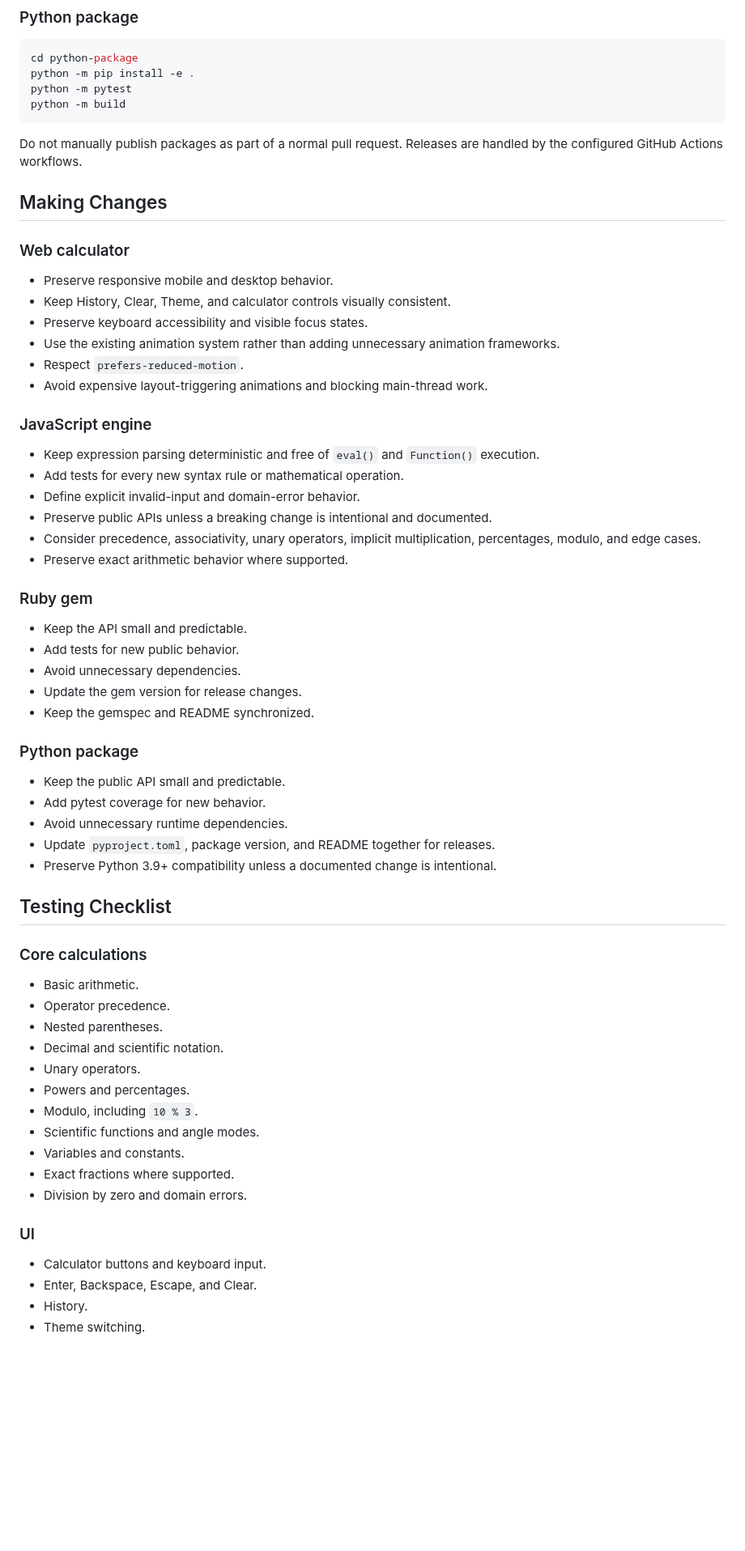
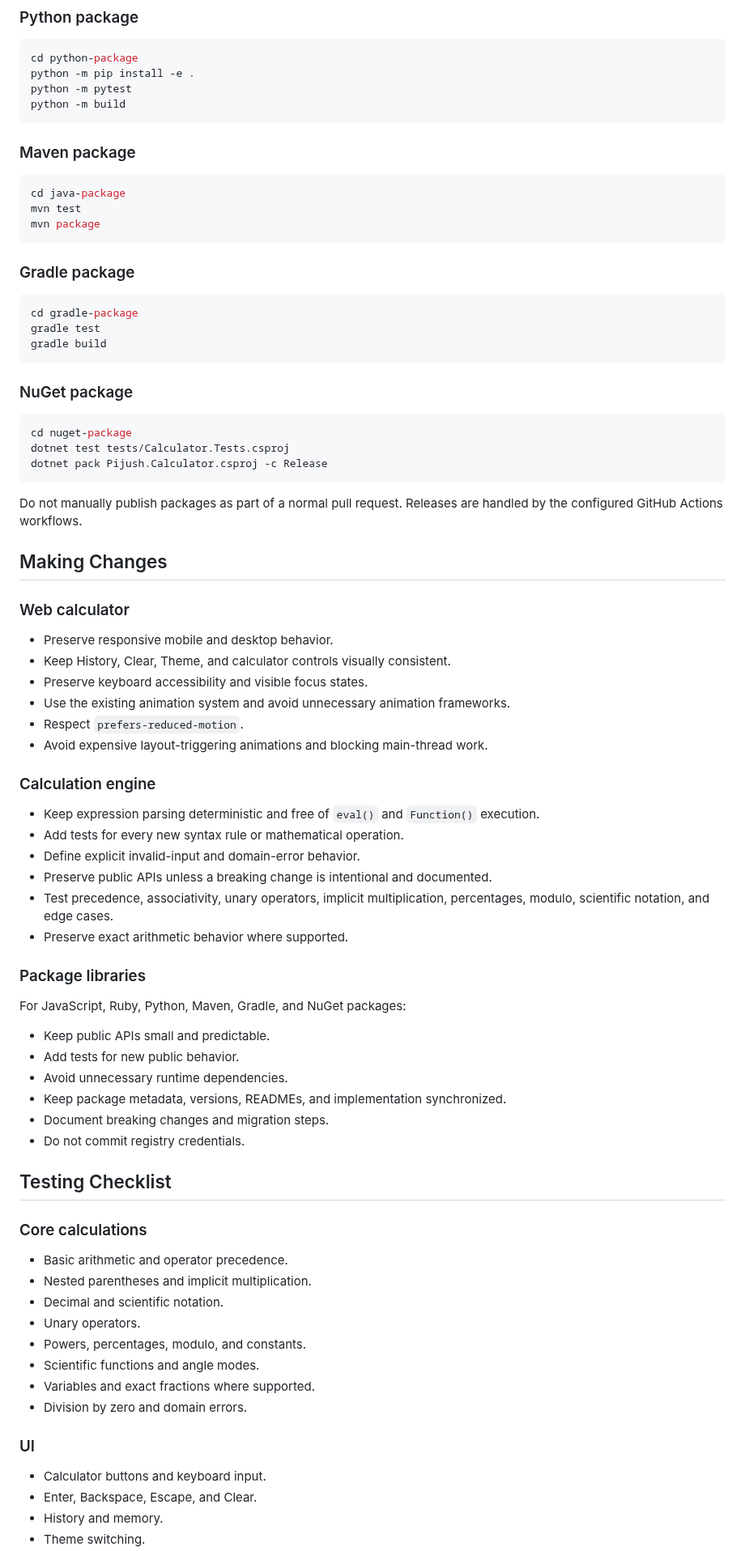
Before and after one commit to TEJAS-MK2/Calculator, a Markdown page: CONTRIBUTING.md, the part around one of its changes. Shown at 81% size. Rendered like a GitHub page; blank space fills up the shorter version.

````diff
--- a/CONTRIBUTING.md
+++ b/CONTRIBUTING.md
@@ -95,6 +96,30 @@ python -m pytest
 python -m build
 ```
 
+### Maven package
+
+```bash
+cd java-package
+mvn test
+mvn package
+```
+
+### Gradle package
+
+```bash
+cd gradle-package
+gradle test
+gradle build
+```
+
+### NuGet package
+
+```bash
+cd nuget-package
+dotnet test tests/Calculator.Tests.csproj
+dotnet pack Pijush.Calculator.csproj -c Release
+```
+
 Do not manually publish packages as part of a normal pull request. Releases are handled by the configured GitHub Actions workflows.
 
 ## Making Changes
@@ -104,54 +129,46 @@ Do not manually publish packages as part of a normal pull request. Releases are
 - Preserve responsive mobile and desktop behavior.
 - Keep History, Clear, Theme, and calculator controls visually consistent.
 - Preserve keyboard accessibility and visible focus states.
-- Use the existing animation system rather than adding unnecessary animation frameworks.
+- Use the existing animation system and avoid unnecessary animation frameworks.
 - Respect `prefers-reduced-motion`.
 - Avoid expensive layout-triggering animations and blocking main-thread work.
 
-### JavaScript engine
+### Calculation engine
 
 - Keep expression parsing deterministic and free of `eval()` and `Function()` execution.
 - Add tests for every new syntax rule or mathematical operation.
 - Define explicit invalid-input and domain-error behavior.
 - Preserve public APIs unless a breaking change is intentional and documented.
-- Consider precedence, associativity, unary operators, implicit multiplication, percentages, modulo, and edge cases.
+- Test precedence, associativity, unary operators, implicit multiplication, percentages, modulo, scientific notation, and edge cases.
 - Preserve exact arithmetic behavior where supported.
 
-### Ruby gem
+### Package libraries
 
-- Keep the API small and predictable.
+For JavaScript, Ruby, Python, Maven, Gradle, and NuGet packages:
+
+- Keep public APIs small and predictable.
 - Add tests for new public behavior.
-- Avoid unnecessary dependencies.
-- Update the gem version for release changes.
-- Keep the gemspec and README synchronized.
-
-### Python package
-
-- Keep the public API small and predictable.
-- Add pytest coverage for new behavior.
 - Avoid unnecessary runtime dependencies.
-- Update `pyproject.toml`, package version, and README together for releases.
-- Preserve Python 3.9+ compatibility unless a documented change is intentional.
+- Keep package metadata, versions, READMEs, and implementation synchronized.
+- Document breaking changes and migration steps.
+- Do not commit registry credentials.
 
 ## Testing Checklist
 
 ### Core calculations
 
-- Basic arithmetic.
-- Operator precedence.
-- Nested parentheses.
+- Basic arithmetic and operator precedence.
+- Nested parentheses and implicit multiplication.
 - Decimal and scientific notation.
 - Unary operators.
-- Powers and percentages.
-- Modulo, including `10 % 3`.
+- Powers, percentages, modulo, and constants.
 - Scientific functions and angle modes.
-- Variables and constants.
-- Exact fractions where supported.
+- Variables and exact fractions where supported.
 - Division by zero and domain errors.
 
 ### UI
 
 - Calculator buttons and keyboard input.
 - Enter, Backspace, Escape, and Clear.
-- History.
+- History and memory.
 - Theme switching.
````
Also changed, not shown: other parts of CONTRIBUTING.md (+28 -28 lines).
